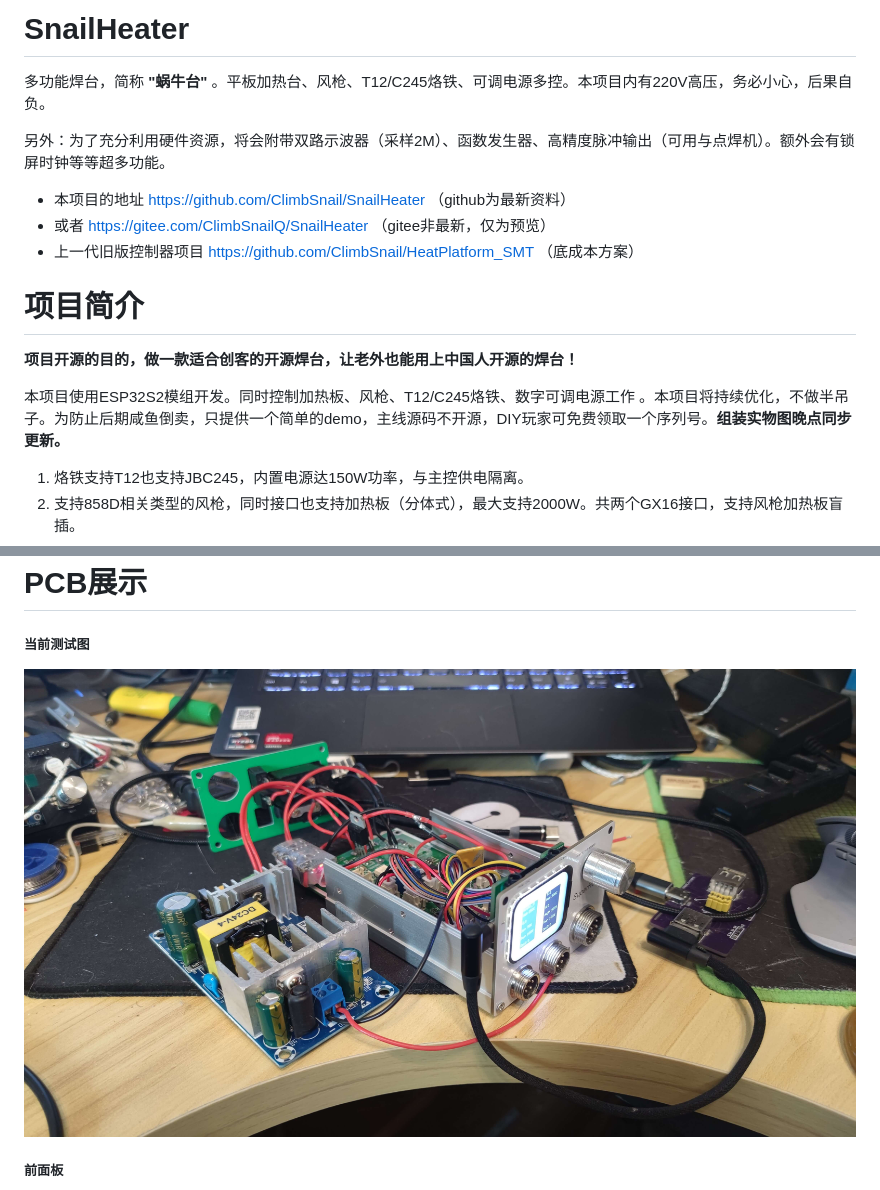
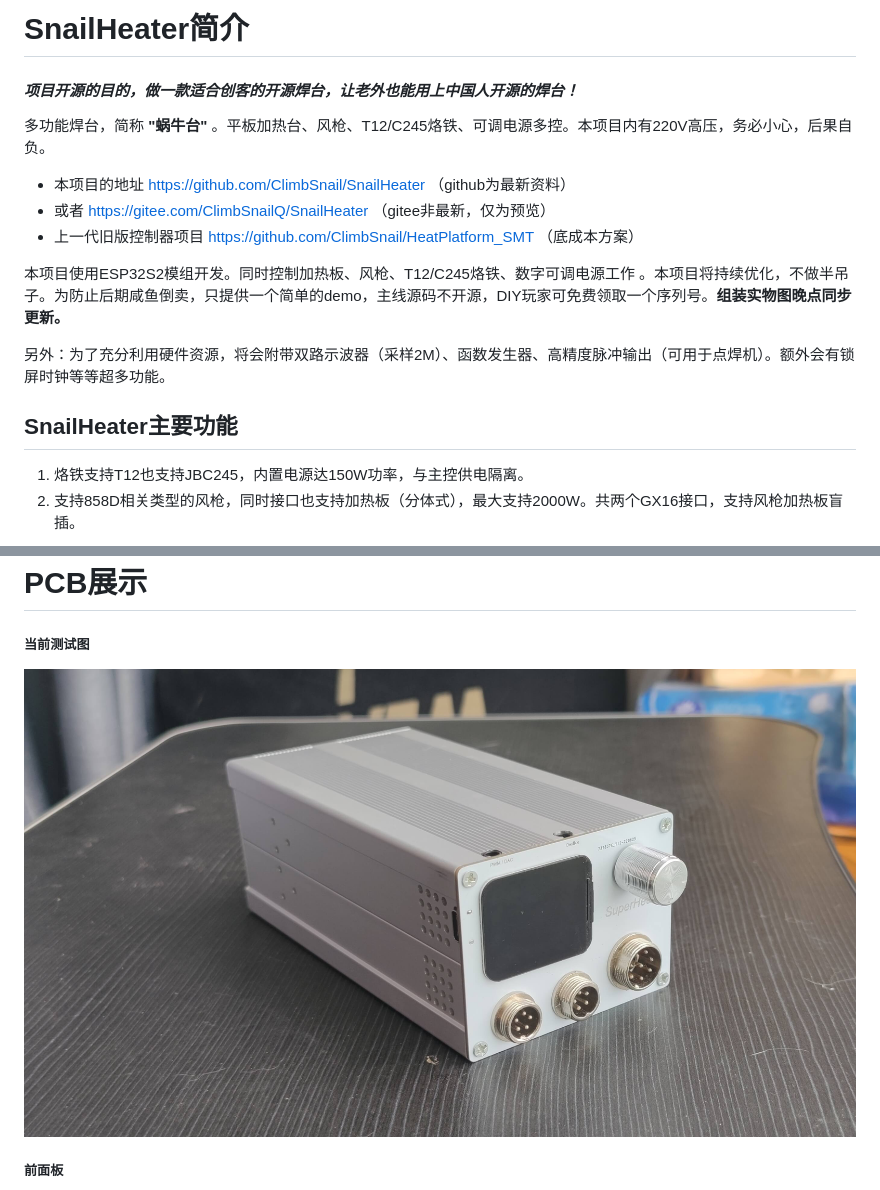
Before and after one commit to ClimbSnail/SnailHeater, a Markdown page: README.md, 2 parts joined by grey strips. Rendered like a GitHub page; pictures changed too: Images/main.jpg (added).

```diff
--- a/README.md
+++ b/README.md
@@ -1,17 +1,18 @@
-# SnailHeater
+# SnailHeater简介
+
+#### _项目开源的目的，做一款适合创客的开源焊台，让老外也能用上中国人开源的焊台！_
+
 多功能焊台，简称 __"蜗牛台"__ 。平板加热台、风枪、T12/C245烙铁、可调电源多控。本项目内有220V高压，务必小心，后果自负。
-
-另外：为了充分利用硬件资源，将会附带双路示波器（采样2M）、函数发生器、高精度脉冲输出（可用与点焊机）。额外会有锁屏时钟等等超多功能。
 
 * 本项目的地址 https://github.com/ClimbSnail/SnailHeater （github为最新资料）
 * 或者 https://gitee.com/ClimbSnailQ/SnailHeater （gitee非最新，仅为预览）
 * 上一代旧版控制器项目 https://github.com/ClimbSnail/HeatPlatform_SMT （底成本方案）
 
-# 项目简介
-__项目开源的目的，做一款适合创客的开源焊台，让老外也能用上中国人开源的焊台！__
-
 本项目使用ESP32S2模组开发。同时控制加热板、风枪、T12/C245烙铁、数字可调电源工作 。本项目将持续优化，不做半吊子。为防止后期咸鱼倒卖，只提供一个简单的demo，主线源码不开源，DIY玩家可免费领取一个序列号。__组装实物图晚点同步更新。__
 
+另外：为了充分利用硬件资源，将会附带双路示波器（采样2M）、函数发生器、高精度脉冲输出（可用于点焊机）。额外会有锁屏时钟等等超多功能。
+
+## SnailHeater主要功能
 1. 烙铁支持T12也支持JBC245，内置电源达150W功率，与主控供电隔离。
 2. 支持858D相关类型的风枪，同时接口也支持加热板（分体式），最大支持2000W。共两个GX16接口，支持风枪加热板盲插。
 3. 可调电源：全数字可调，输出0.8V~23.5V直接的电压，可调电压精度高达0.008V，电流可达5A，3A以上负载文波80mv内。内置软件过流保护（可自定义阈值），内置硬件保护（短路保护）。
@@ -29,7 +30,7 @@ __项目开源的目的，做一款适合创客的开源焊台，让老外也能
 
 # PCB展示
 ##### 当前测试图
-![SnailHeater](Images/test.jpg)
+![SnailHeater](Images/main.jpg)
 
 ##### 前面板
 ![SnailHeater](Images/SnailHeater.png)
```
